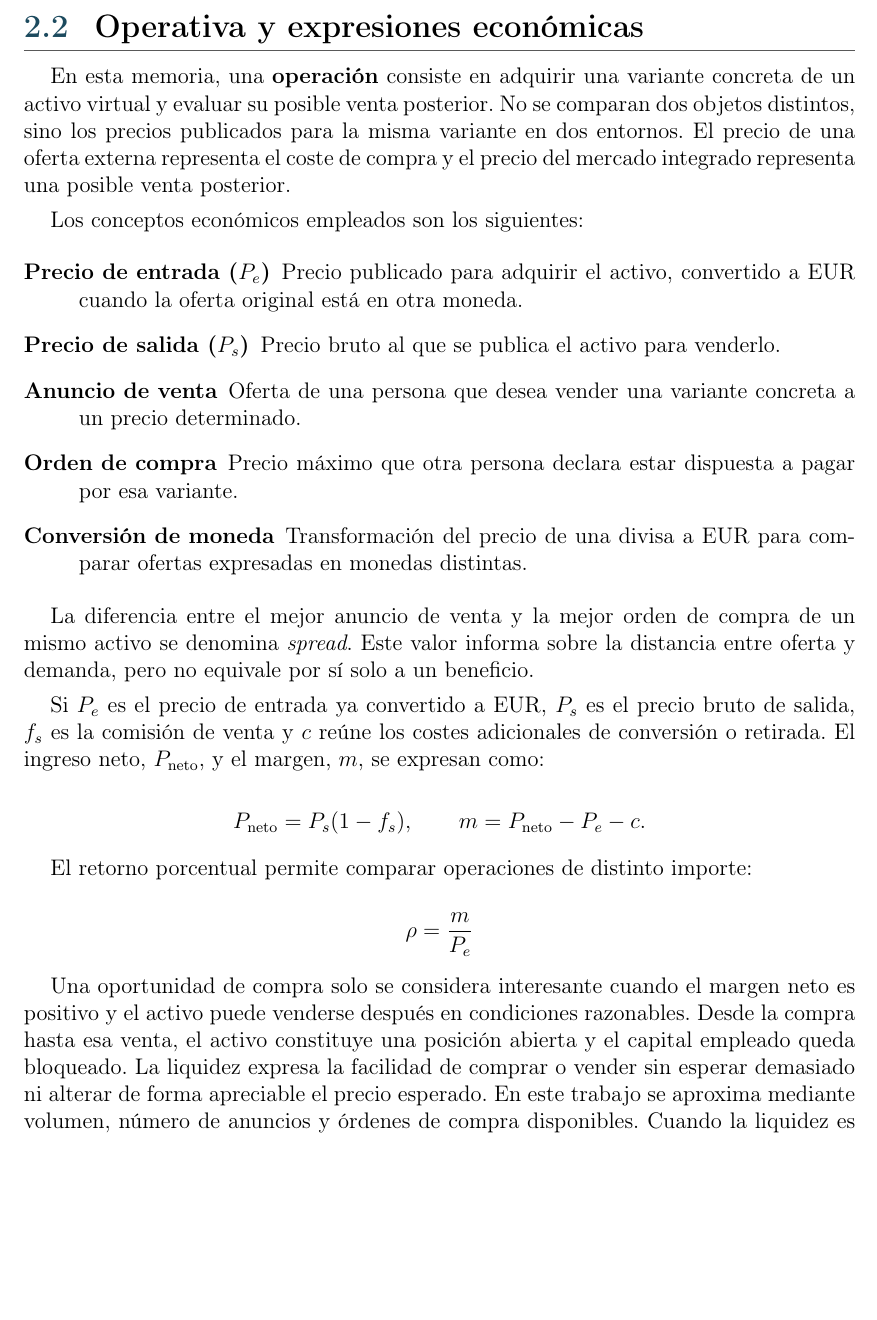
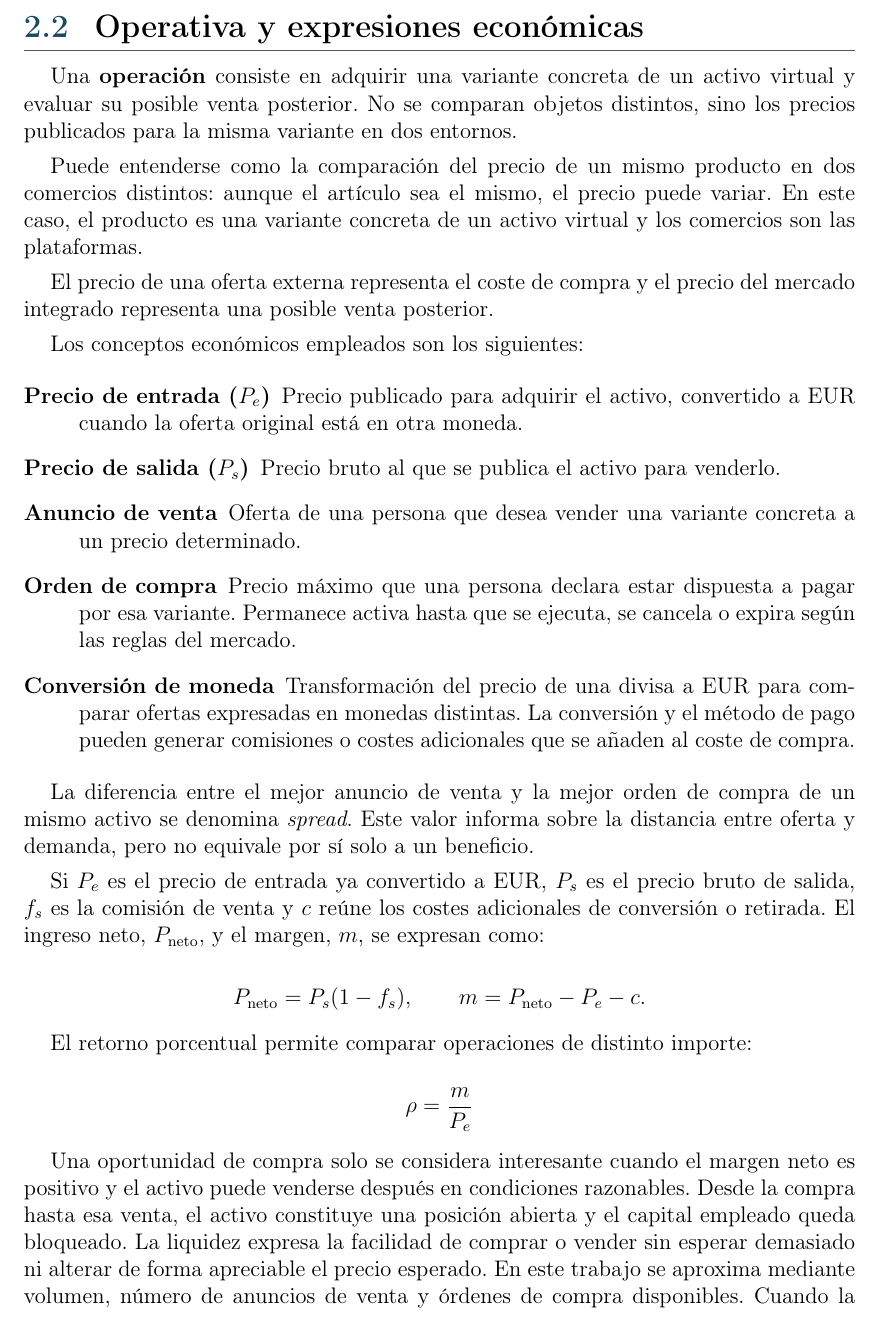
Before and after one commit to STOSKR/TFM-CSFlipper, a LaTeX thesis (TFM/main.tex, which reads TFM/sections/02_marco_teorico.tex): part of page 21 of 66, cut so that both start at the same text, the shorter picture padded with empty space. Compiled offline with pdfLaTeX.

Commit message:
docs(tfm): aclara operativa de mercado

```diff
--- a/TFM/sections/02_marco_teorico.tex
+++ b/TFM/sections/02_marco_teorico.tex
@@ -65,15 +65,19 @@ DMarket & Activos digitales de videojuegos & Compra y venta entre usuarios \\
 
 \section{Operativa y expresiones económicas}
 
-En esta memoria, una \textbf{operación} consiste en adquirir una variante concreta de un activo virtual y evaluar su posible venta posterior. No se comparan dos objetos distintos, sino los precios publicados para la misma variante en dos entornos. El precio de una oferta externa representa el coste de compra y el precio del mercado integrado representa una posible venta posterior.
+Una \textbf{operación} consiste en adquirir una variante concreta de un activo virtual y evaluar su posible venta posterior. No se comparan objetos distintos, sino los precios publicados para la misma variante en dos entornos.
+
+Puede entenderse como la comparación del precio de un mismo producto en dos comercios distintos: aunque el artículo sea el mismo, el precio puede variar. En este caso, el producto es una variante concreta de un activo virtual y los comercios son las plataformas.
+
+El precio de una oferta externa representa el coste de compra y el precio del mercado integrado representa una posible venta posterior.
 
 Los conceptos económicos empleados son los siguientes:
 \begin{description}
     \item[Precio de entrada ($P_e$)] Precio publicado para adquirir el activo, convertido a EUR cuando la oferta original está en otra moneda.
     \item[Precio de salida ($P_s$)] Precio bruto al que se publica el activo para venderlo.
     \item[Anuncio de venta] Oferta de una persona que desea vender una variante concreta a un precio determinado.
-    \item[Orden de compra] Precio máximo que otra persona declara estar dispuesta a pagar por esa variante.
-    \item[Conversión de moneda] Transformación del precio de una divisa a EUR para comparar ofertas expresadas en monedas distintas.
+    \item[Orden de compra] Precio máximo que una persona declara estar dispuesta a pagar por esa variante. Permanece activa hasta que se ejecuta, se cancela o expira según las reglas del mercado.
+    \item[Conversión de moneda] Transformación del precio de una divisa a EUR para comparar ofertas expresadas en monedas distintas. La conversión y el método de pago pueden generar comisiones o costes adicionales que se añaden al coste de compra.
 \end{description}
 
 La diferencia entre el mejor anuncio de venta y la mejor orden de compra de un mismo activo se denomina \textit{spread}. Este valor informa sobre la distancia entre oferta y demanda, pero no equivale por sí solo a un beneficio.
@@ -92,7 +96,7 @@ El retorno porcentual permite comparar operaciones de distinto importe:
 \rho=\frac{m}{P_e}
 \]
 
-Una oportunidad de compra solo se considera interesante cuando el margen neto es positivo y el activo puede venderse después en condiciones razonables. Desde la compra hasta esa venta, el activo constituye una posición abierta y el capital empleado queda bloqueado. La liquidez expresa la facilidad de comprar o vender sin esperar demasiado ni alterar de forma apreciable el precio esperado. En este trabajo se aproxima mediante volumen, número de anuncios y órdenes de compra disponibles. Cuando la liquidez es baja, el capital puede permanecer inmovilizado y el margen calculado pierde utilidad.
+Una oportunidad de compra solo se considera interesante cuando el margen neto es positivo y el activo puede venderse después en condiciones razonables. Desde la compra hasta esa venta, el activo constituye una posición abierta y el capital empleado queda bloqueado. La liquidez expresa la facilidad de comprar o vender sin esperar demasiado ni alterar de forma apreciable el precio esperado. En este trabajo se aproxima mediante volumen, número de anuncios de venta y órdenes de compra disponibles. Cuando la liquidez es baja, el capital puede permanecer inmovilizado y el margen calculado pierde utilidad.
 
 Los costes de transacción y la liquidez son restricciones habituales en los entornos de trading con aprendizaje por refuerzo \cite{liu2021finrl}. También pueden existir bloqueos temporales, como el \textit{trade hold}, durante los cuales un artículo adquirido no puede transferirse ni venderse. Por tanto, una comparación de precios debe incorporar tanto el margen neto como el tiempo y el riesgo necesarios para realizar la salida.
 
```
Also changed, not shown: TFM/sections/00_glosario.tex (+1 -1 lines), TFM/main.pdf, TFM/sections/02_marco_teorico.tex (2 more changed lines).
